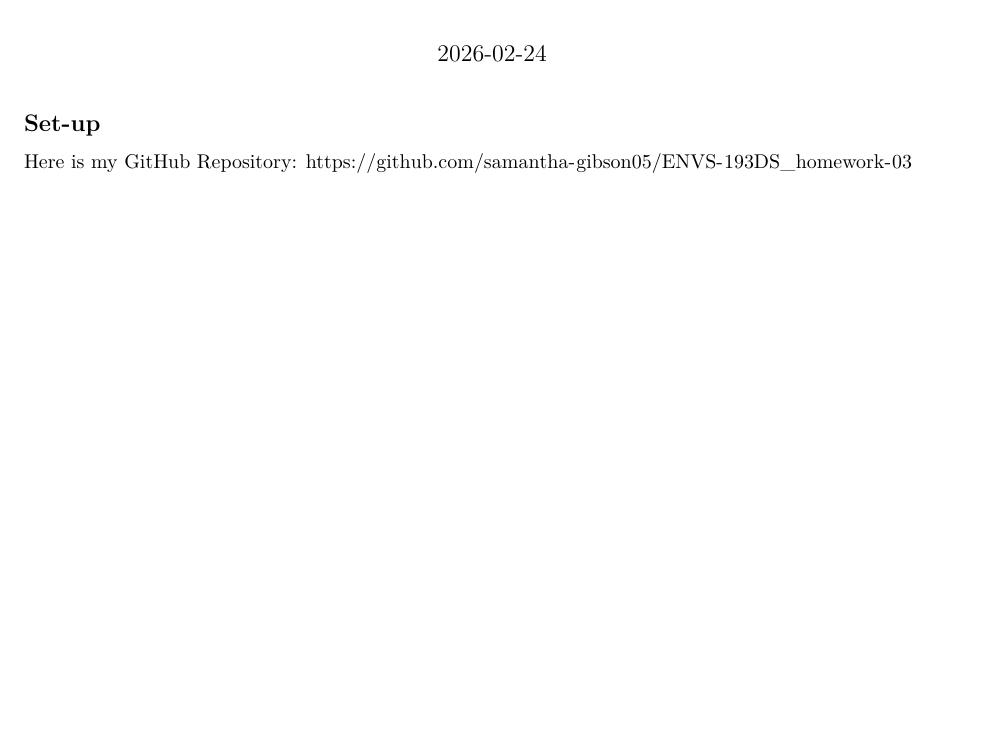
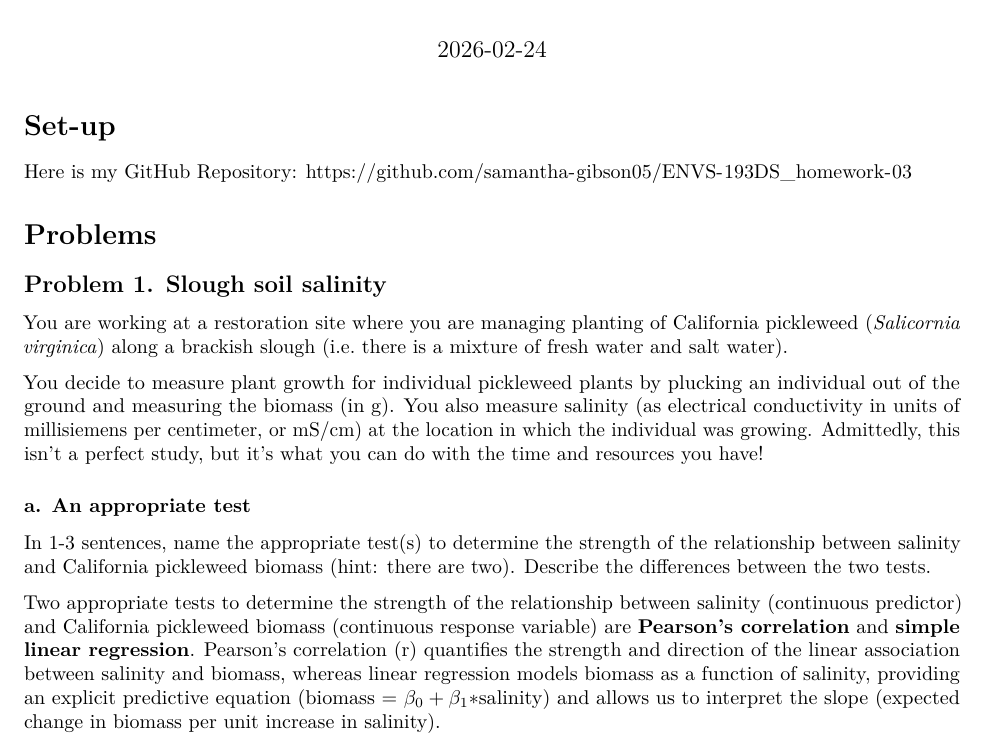
Before and after one commit to samantha-gibson05/ENVS-193DS_homework-03, an R Markdown document (code/hw3_code.Rmd): part of the page, cut so that both start at the same text, the shorter picture padded with empty space. Rendered offline with R 4.5, knitr and Pandoc, then LaTeX, with nearby package versions.

Commit message:
completed question 1a

````diff
--- a/code/hw3_code.Rmd
+++ b/code/hw3_code.Rmd
@@ -19,3 +19,14 @@ salinity <- read.csv("data/salinity-pickleweed.csv")
 ```
 
 Here is my GitHub Repository: <https://github.com/samantha-gibson05/ENVS-193DS_homework-03>
+
+# Problems
+## Problem 1. Slough soil salinity
+You are working at a restoration site where you are managing planting of California pickleweed (*Salicornia virginica*) along a brackish slough (i.e. there is a mixture of fresh water and salt water).
+
+You decide to measure plant growth for individual pickleweed plants by plucking an individual out of the ground and measuring the biomass (in g). You also measure salinity (as electrical conductivity in units of millisiemens per centimeter, or mS/cm) at the location in which the individual was growing. Admittedly, this isn’t a perfect study, but it’s what you can do with the time and resources you have!
+
+### a. An appropriate test
+In 1-3 sentences, name the appropriate test(s) to determine the strength of the relationship between salinity and California pickleweed biomass (hint: there are two). Describe the differences between the two tests.
+
+Two appropriate tests to determine the strength of the relationship between salinity (continuous predictor) and California pickleweed biomass (continuous response variable) are **Pearson’s correlation** and **simple linear regression**. Pearson’s correlation (r) quantifies the strength and direction of the linear association between salinity and biomass, whereas linear regression models biomass as a function of salinity, providing an explicit predictive equation (biomass = $\beta_0 +  \beta_1*$salinity) and allows us to interpret the slope (expected change in biomass per unit increase in salinity).
````
Also changed, not shown: code/hw3_code.Rmd (2 more changed lines).
